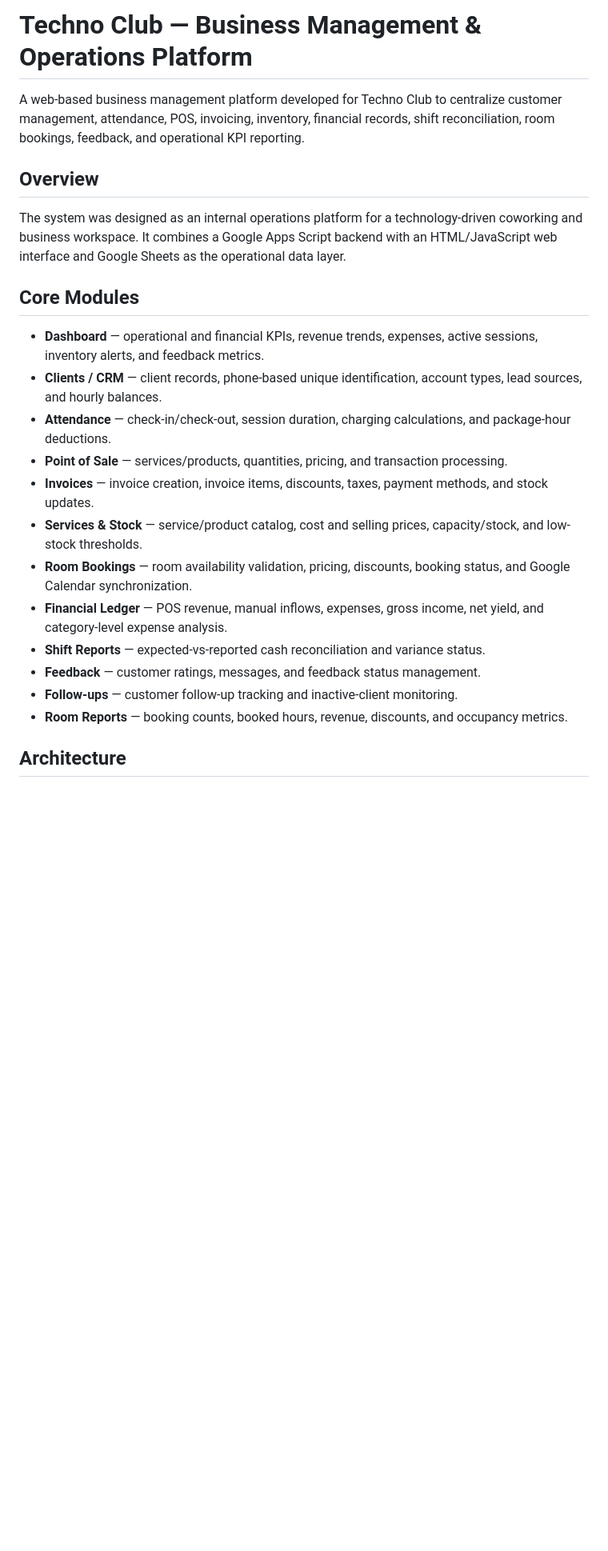
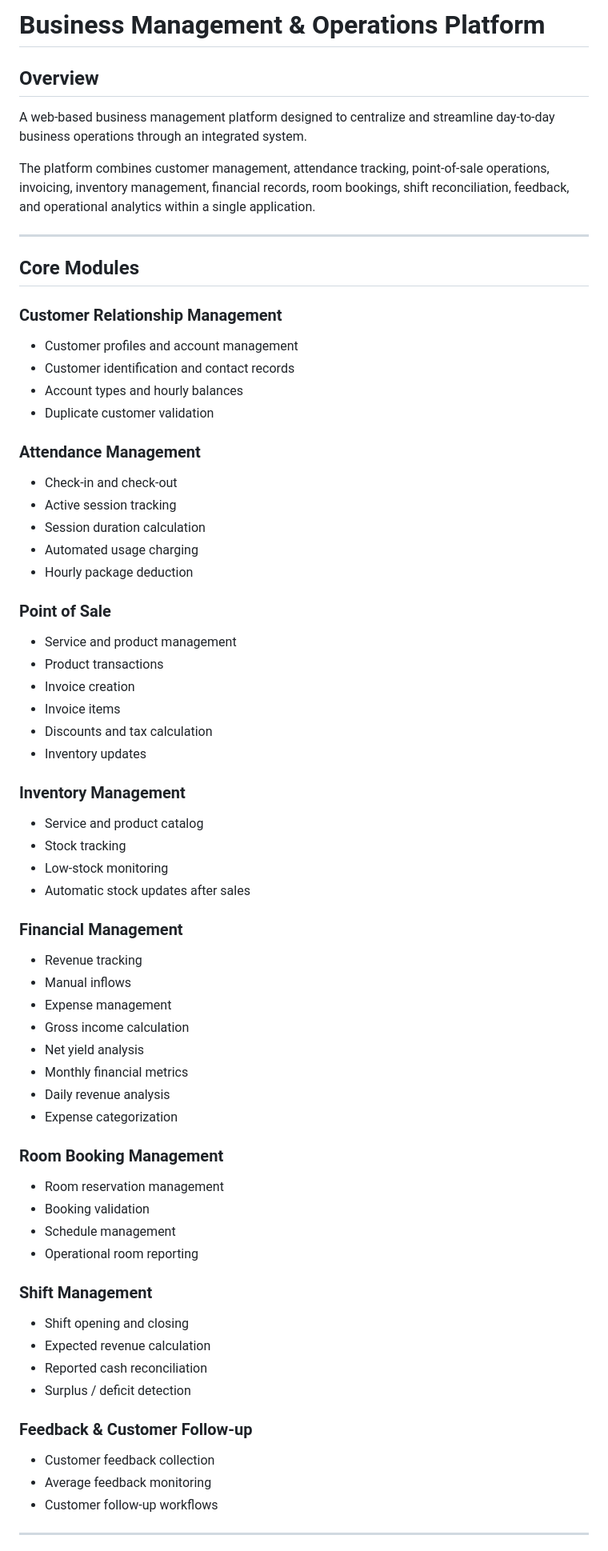
Before and after one commit to ebrahemalnaqer/business-management-platform, a Markdown page: README.md, the part around one of its changes. Shown at 80% size. Drawn GitHub-style; blank space fills up the shorter version.

```diff
--- a/README.md
+++ b/README.md
@@ -1,24 +1,76 @@
-# Techno Club — Business Management & Operations Platform
-
-A web-based business management platform developed for Techno Club to centralize customer management, attendance, POS, invoicing, inventory, financial records, shift reconciliation, room bookings, feedback, and operational KPI reporting.
+# Business Management & Operations Platform
 
 ## Overview
 
-The system was designed as an internal operations platform for a technology-driven coworking and business workspace. It combines a Google Apps Script backend with an HTML/JavaScript web interface and Google Sheets as the operational data layer.
+A web-based business management platform designed to centralize and streamline day-to-day business operations through an integrated system.
+
+The platform combines customer management, attendance tracking, point-of-sale operations, invoicing, inventory management, financial records, room bookings, shift reconciliation, feedback, and operational analytics within a single application.
+
+---
 
 ## Core Modules
 
-- **Dashboard** — operational and financial KPIs, revenue trends, expenses, active sessions, inventory alerts, and feedback metrics.
-- **Clients / CRM** — client records, phone-based unique identification, account types, lead sources, and hourly balances.
-- **Attendance** — check-in/check-out, session duration, charging calculations, and package-hour deductions.
-- **Point of Sale** — services/products, quantities, pricing, and transaction processing.
-- **Invoices** — invoice creation, invoice items, discounts, taxes, payment methods, and stock updates.
-- **Services & Stock** — service/product catalog, cost and selling prices, capacity/stock, and low-stock thresholds.
-- **Room Bookings** — room availability validation, pricing, discounts, booking status, and Google Calendar synchronization.
-- **Financial Ledger** — POS revenue, manual inflows, expenses, gross income, net yield, and category-level expense analysis.
-- **Shift Reports** — expected-vs-reported cash reconciliation and variance status.
-- **Feedback** — customer ratings, messages, and feedback status management.
-- **Follow-ups** — customer follow-up tracking and inactive-client monitoring.
-- **Room Reports** — booking counts, booked hours, revenue, discounts, and occupancy metrics.
+### Customer Relationship Management
 
-## Architecture
+- Customer profiles and account management
+- Customer identification and contact records
+- Account types and hourly balances
+- Duplicate customer validation
+
+### Attendance Management
+
+- Check-in and check-out
+- Active session tracking
+- Session duration calculation
+- Automated usage charging
+- Hourly package deduction
+
+### Point of Sale
+
+- Service and product management
+- Product transactions
+- Invoice creation
+- Invoice items
+- Discounts and tax calculation
+- Inventory updates
+
+### Inventory Management
+
+- Service and product catalog
+- Stock tracking
+- Low-stock monitoring
+- Automatic stock updates after sales
+
+### Financial Management
+
+- Revenue tracking
+- Manual inflows
+- Expense management
+- Gross income calculation
+- Net yield analysis
+- Monthly financial metrics
+- Daily revenue analysis
+- Expense categorization
+
+### Room Booking Management
+
+- Room reservation management
+- Booking validation
+- Schedule management
+- Operational room reporting
+
+### Shift Management
+
+- Shift opening and closing
+- Expected revenue calculation
+- Reported cash reconciliation
+- Surplus / deficit detection
+
+### Feedback & Customer Follow-up
+
+- Customer feedback collection
+- Average feedback monitoring
+- Customer follow-up workflows
+
+---
+
```
Also changed, not shown: other parts of README.md (+39 -98 lines).
